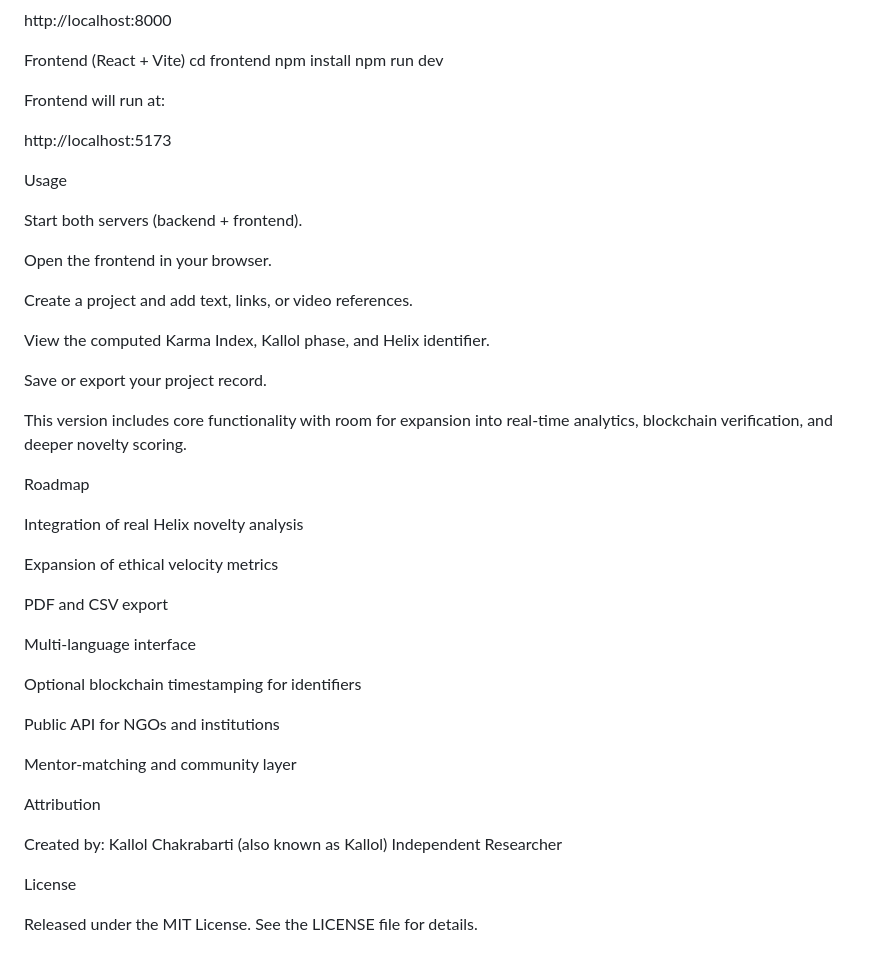
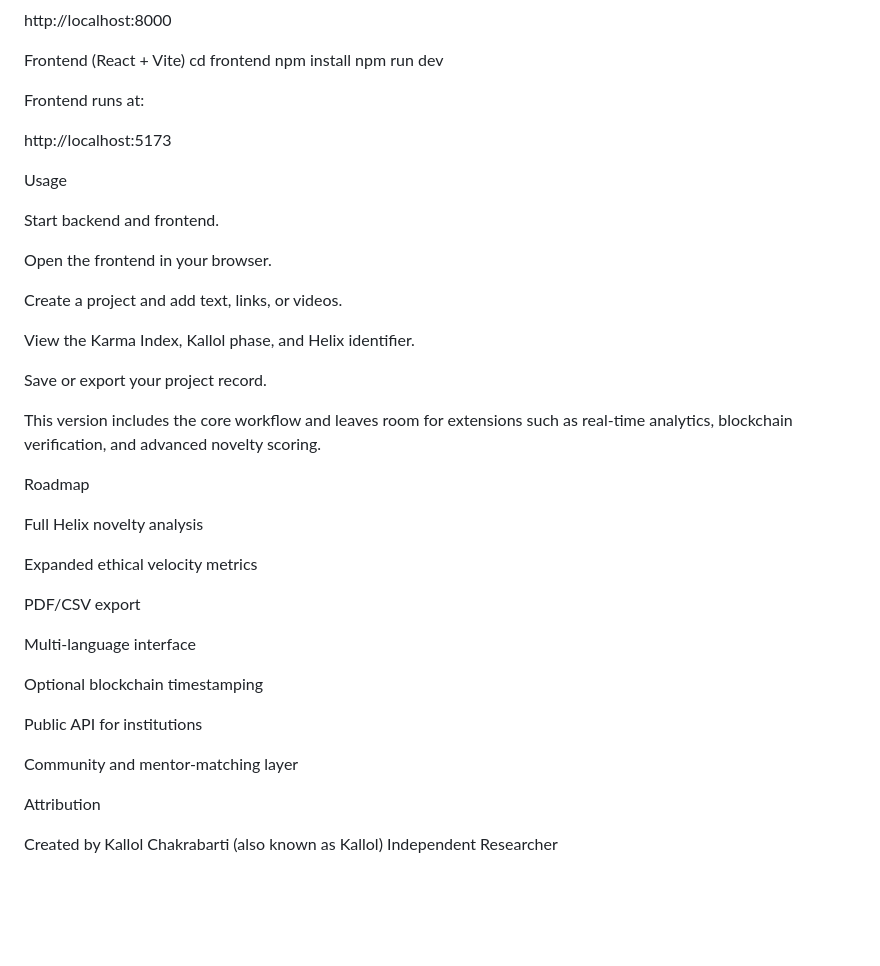
Before and after one commit to HelixOriginator/dharmic-innovation-velocity-index, a Markdown page: README.md, the part around the change printed below. GitHub-like rendering; blank space fills up the shorter version.

```diff
--- a/README.md
+++ b/README.md
@@ -105,47 +105,42 @@ npm install
 npm run dev
 
 
-Frontend will run at:
+Frontend runs at:
 
 http://localhost:5173
 
 Usage
 
-Start both servers (backend + frontend).
+Start backend and frontend.
 
 Open the frontend in your browser.
 
-Create a project and add text, links, or video references.
+Create a project and add text, links, or videos.
 
-View the computed Karma Index, Kallol phase, and Helix identifier.
+View the Karma Index, Kallol phase, and Helix identifier.
 
 Save or export your project record.
 
-This version includes core functionality with room for expansion into real-time analytics, blockchain verification, and deeper novelty scoring.
+This version includes the core workflow and leaves room for extensions such as real-time analytics, blockchain verification, and advanced novelty scoring.
 
 Roadmap
 
-Integration of real Helix novelty analysis
+Full Helix novelty analysis
 
-Expansion of ethical velocity metrics
+Expanded ethical velocity metrics
 
-PDF and CSV export
+PDF/CSV export
 
 Multi-language interface
 
-Optional blockchain timestamping for identifiers
+Optional blockchain timestamping
 
-Public API for NGOs and institutions
+Public API for institutions
 
-Mentor-matching and community layer
+Community and mentor-matching layer
 
 Attribution
 
-Created by:
+Created by
 Kallol Chakrabarti (also known as Kallol)
 Independent Researcher
-
-License
-
-Released under the MIT License.
-See the LICENSE file for details.
```
Also changed, not shown: other parts of README.md (+21 -21 lines).
